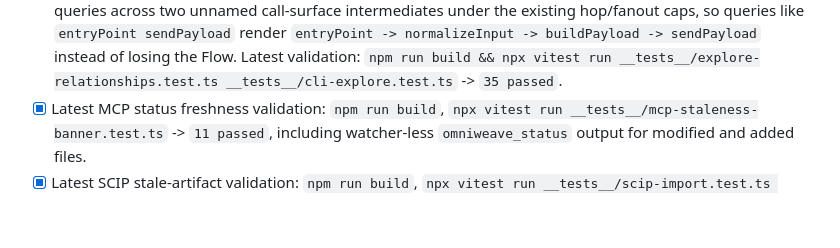
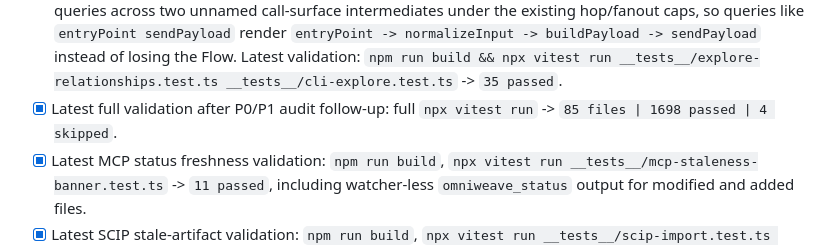
Before and after one commit to SolvingLab/OmniWeave, a Markdown page: CHECKPOINT.md, the part around the change. Drawn GitHub-style; blank space fills up the shorter version.

Commit message:
Record full P0 P1 validation

```diff
--- a/CHECKPOINT.md
+++ b/CHECKPOINT.md
@@ -149,6 +149,7 @@ Boundary rules:
 - [x] P1 stale snapshot status disclosure: imported-snapshot status warnings now share one formatter across CLI/MCP and surface `allowStale=true` plus changed/missing/unreadable/unsafe counts when a stale snapshot was knowingly imported, instead of only saying "external artifact". Latest validation: `npm run build && npx vitest run __tests__/snapshot-import.test.ts __tests__/status-json.test.ts __tests__/mcp-staleness-banner.test.ts` -> `43 passed`.
 - [x] P0/P1 trust-boundary audit follow-up: explore blast radius now separates production callers from covering test callers so it can name tests without counting them as production dependents; snapshot import revalidates staged artifacts, target import policy, and target staleness inside the target `.omniweave` lock before installing bytes; snapshot import metadata records the hash of the verified manifest bytes; manifest scalar fields are rejected before install; SCIP import uses exact explicit CLI `--path`, refuses unsafe roots by default, and labels no-text SCIP relationships with `unverified source text` / `unverified target text`. Latest validation: `npm run build && npx vitest run __tests__/snapshot-import.test.ts __tests__/snapshot-export.test.ts __tests__/status-json.test.ts __tests__/mcp-staleness-banner.test.ts __tests__/scip-import.test.ts __tests__/unsafe-index-root.test.ts __tests__/explore-blast-radius.test.ts __tests__/cli-explore.test.ts __tests__/explore-relationships.test.ts` -> `116 passed | 1 skipped`.
 - [x] P0 endpoint-flow bridge hardening: `omniweave_explore` / CLI `explore` now bridge endpoint-only flow queries across two unnamed call-surface intermediates under the existing hop/fanout caps, so queries like `entryPoint sendPayload` render `entryPoint -> normalizeInput -> buildPayload -> sendPayload` instead of losing the Flow. Latest validation: `npm run build && npx vitest run __tests__/explore-relationships.test.ts __tests__/cli-explore.test.ts` -> `35 passed`.
+- [x] Latest full validation after P0/P1 audit follow-up: full `npx vitest run` -> `85 files | 1698 passed | 4 skipped`.
 - [x] Latest MCP status freshness validation: `npm run build`, `npx vitest run __tests__/mcp-staleness-banner.test.ts` -> `11 passed`, including watcher-less `omniweave_status` output for modified and added files.
 - [x] Latest SCIP stale-artifact validation: `npm run build`, `npx vitest run __tests__/scip-import.test.ts __tests__/security.test.ts` -> `59 passed | 3 skipped`, and dependency guard `rg -n "@bufbuild|google-protobuf|scip-" package.json package-lock.json` has no matches.
 - [x] Latest file-lock validation: `npm run build`, `npx vitest run __tests__/security.test.ts __tests__/snapshot-export.test.ts __tests__/snapshot-import.test.ts __tests__/scip-import.test.ts` -> `84 passed | 3 skipped`.
```
